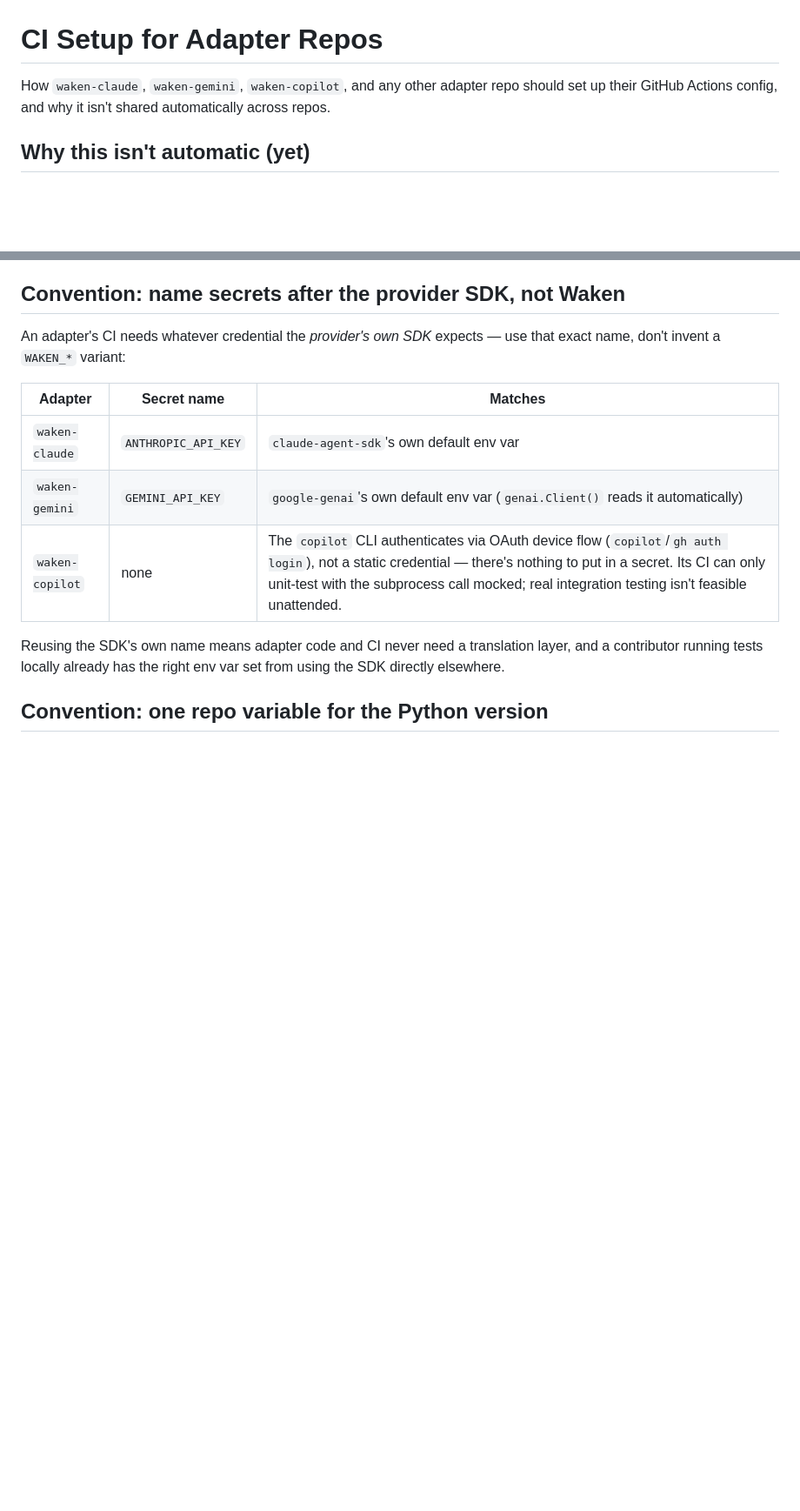
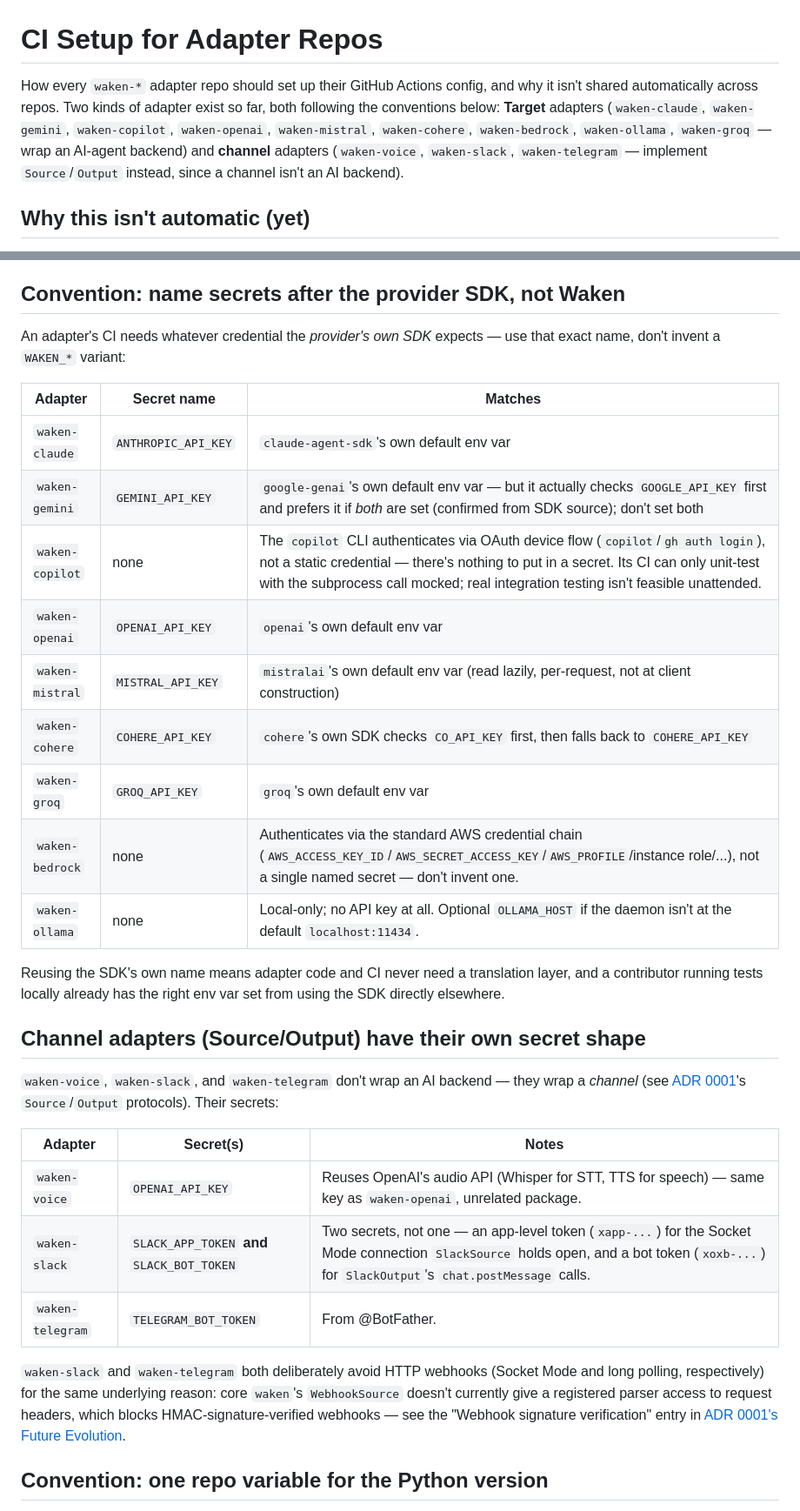
Before and after one commit to WakenHQ/waken, a Markdown page: docs/adapter-ci-setup.md, 2 parts joined by grey strips. Shown at 87% size. GitHub-like rendering; blank space fills up the shorter version.

```diff
--- a/docs/adapter-ci-setup.md
+++ b/docs/adapter-ci-setup.md
@@ -1,8 +1,13 @@
 # CI Setup for Adapter Repos
 
-How `waken-claude`, `waken-gemini`, `waken-copilot`, and any other adapter
-repo should set up their GitHub Actions config, and why it isn't shared
-automatically across repos.
+How every `waken-*` adapter repo should set up their GitHub Actions config,
+and why it isn't shared automatically across repos. Two kinds of adapter
+exist so far, both following the conventions below: **Target** adapters
+(`waken-claude`, `waken-gemini`, `waken-copilot`, `waken-openai`,
+`waken-mistral`, `waken-cohere`, `waken-bedrock`, `waken-ollama`,
+`waken-groq` — wrap an AI-agent backend) and **channel** adapters
+(`waken-voice`, `waken-slack`, `waken-telegram` — implement `Source`/`Output`
+instead, since a channel isn't an AI backend).
 
 ## Why this isn't automatic (yet)
 
@@ -31,12 +36,37 @@ An adapter's CI needs whatever credential the *provider's own SDK* expects
 | Adapter | Secret name | Matches |
 |---|---|---|
 | `waken-claude` | `ANTHROPIC_API_KEY` | `claude-agent-sdk`'s own default env var |
-| `waken-gemini` | `GEMINI_API_KEY` | `google-genai`'s own default env var (`genai.Client()` reads it automatically) |
+| `waken-gemini` | `GEMINI_API_KEY` | `google-genai`'s own default env var — but it actually checks `GOOGLE_API_KEY` first and prefers it if *both* are set (confirmed from SDK source); don't set both |
 | `waken-copilot` | none | The `copilot` CLI authenticates via OAuth device flow (`copilot`/`gh auth login`), not a static credential — there's nothing to put in a secret. Its CI can only unit-test with the subprocess call mocked; real integration testing isn't feasible unattended. |
+| `waken-openai` | `OPENAI_API_KEY` | `openai`'s own default env var |
+| `waken-mistral` | `MISTRAL_API_KEY` | `mistralai`'s own default env var (read lazily, per-request, not at client construction) |
+| `waken-cohere` | `COHERE_API_KEY` | `cohere`'s own SDK checks `CO_API_KEY` first, then falls back to `COHERE_API_KEY` |
+| `waken-groq` | `GROQ_API_KEY` | `groq`'s own default env var |
+| `waken-bedrock` | none | Authenticates via the standard AWS credential chain (`AWS_ACCESS_KEY_ID`/`AWS_SECRET_ACCESS_KEY`/`AWS_PROFILE`/instance role/...), not a single named secret — don't invent one. |
+| `waken-ollama` | none | Local-only; no API key at all. Optional `OLLAMA_HOST` if the daemon isn't at the default `localhost:11434`. |
 
 Reusing the SDK's own name means adapter code and CI never need a
 translation layer, and a contributor running tests locally already has the
 right env var set from using the SDK directly elsewhere.
+
+## Channel adapters (Source/Output) have their own secret shape
+
+`waken-voice`, `waken-slack`, and `waken-telegram` don't wrap an AI backend —
+they wrap a *channel* (see [ADR 0001](adr/0001-core-architecture.md)'s
+`Source`/`Output` protocols). Their secrets:
+
+| Adapter | Secret(s) | Notes |
+|---|---|---|
+| `waken-voice` | `OPENAI_API_KEY` | Reuses OpenAI's audio API (Whisper for STT, TTS for speech) — same key as `waken-openai`, unrelated package. |
+| `waken-slack` | `SLACK_APP_TOKEN` **and** `SLACK_BOT_TOKEN` | Two secrets, not one — an app-level token (`xapp-...`) for the Socket Mode connection `SlackSource` holds open, and a bot token (`xoxb-...`) for `SlackOutput`'s `chat.postMessage` calls. |
+| `waken-telegram` | `TELEGRAM_BOT_TOKEN` | From @BotFather. |
+
+`waken-slack` and `waken-telegram` both deliberately avoid HTTP webhooks
+(Socket Mode and long polling, respectively) for the same underlying reason:
+core `waken`'s `WebhookSource` doesn't currently give a registered parser
+access to request headers, which blocks HMAC-signature-verified webhooks —
+see the "Webhook signature verification" entry in [ADR 0001's Future
+Evolution](adr/0001-core-architecture.md#future-evolution).
 
 ## Convention: one repo variable for the Python version
 
```
Also changed, not shown: other parts of docs/adapter-ci-setup.md (+10 -0 lines), docs/adr/0001-core-architecture.md (+16 -0 lines).
